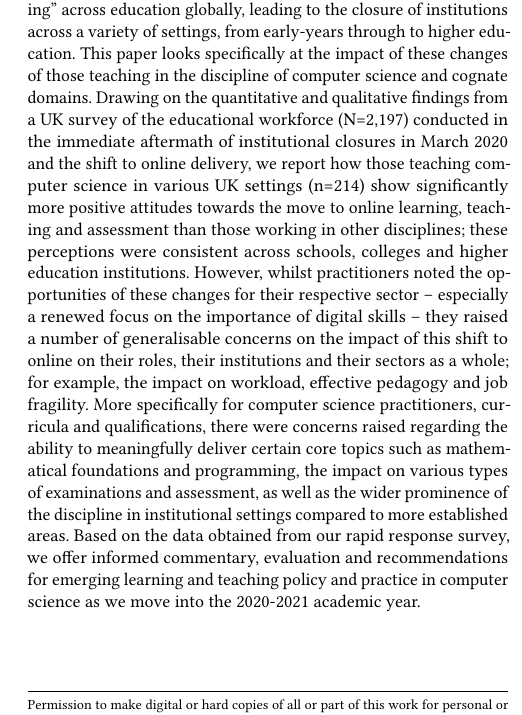
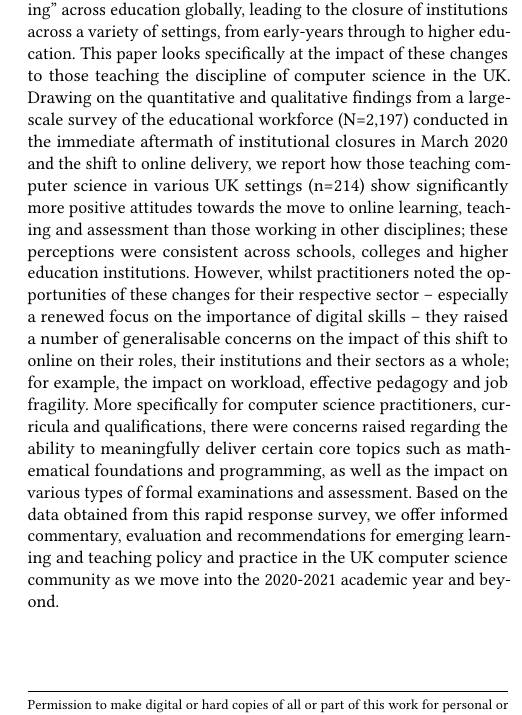
Before and after one commit to tomcrick/UKICER2020, a LaTeX paper (UKICER2020.tex): part of one column of page 1 of 7, cut so that both start at the same text. Compiled offline with pdfLaTeX.

Commit message:
Closes #12

```diff
--- a/UKICER2020.tex
+++ b/UKICER2020.tex
@@ -142,9 +142,9 @@ The COVID-19 pandemic has imposed ``emergency remote teaching'' across
 education globally, leading to the closure of institutions across a
 variety of settings, from early-years through to higher
 education. This paper looks specifically at the impact of these
-changes of those teaching in the discipline of computer science and
-cognate domains. Drawing on the quantitative and qualitative findings
-from a UK survey of the educational workforce (N=2,197) conducted in
+changes to those teaching the discipline of computer science in the
+UK. Drawing on the quantitative and qualitative findings from a
+large-scale survey of the educational workforce (N=2,197) conducted in
 the immediate aftermath of institutional closures in March 2020 and
 the shift to online delivery, we report how those teaching computer
 science in various UK settings (n=214) show significantly more
@@ -160,13 +160,12 @@ the impact on workload, effective pedagogy and job fragility. More
 specifically for computer science practitioners, curricula and
 qualifications, there were concerns raised regarding the ability to
 meaningfully deliver certain core topics such as mathematical
-foundations and programming, the impact on various types of
-examinations and assessment, as well as the wider prominence of the
-discipline in institutional settings compared to more established
-areas. Based on the data obtained from our rapid response survey, we
-offer informed commentary, evaluation and recommendations for emerging
-learning and teaching policy and practice in computer science as we
-move into the 2020-2021 academic year.
+foundations and programming, as well as the impact on various types of
+formal examinations and assessment. Based on the data obtained from
+this rapid response survey, we offer informed commentary, evaluation
+and recommendations for emerging learning and teaching policy and
+practice in the UK computer science community as we move into the
+2020-2021 academic year and beyond.
 \end{abstract}
 
 %%
```
